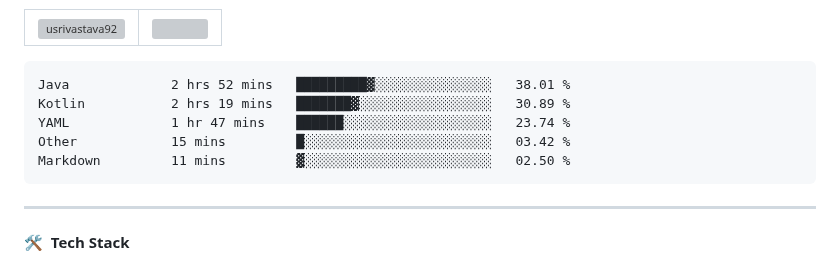
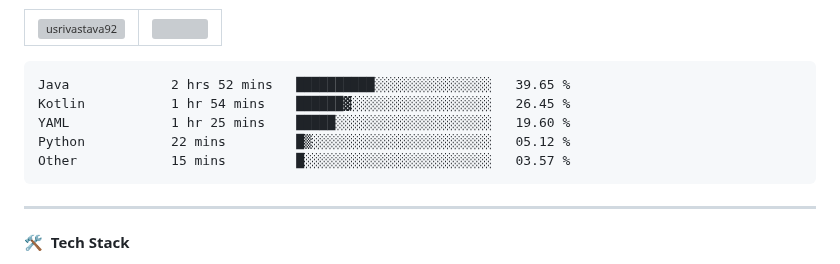
Before and after one commit to usrivastava92/usrivastava92, a Markdown page: README.md, the part around the change. GitHub-like rendering; grey boxes are pictures that could not be loaded.

Commit message:
Updated waka-readme graph with new metrics

````diff
--- a/README.md
+++ b/README.md
@@ -24,11 +24,11 @@
 <!--START_SECTION:waka-->
 
 ```txt
-Java             2 hrs 52 mins   █████████▓░░░░░░░░░░░░░░░   38.01 %
-Kotlin           2 hrs 19 mins   ███████▓░░░░░░░░░░░░░░░░░   30.89 %
-YAML             1 hr 47 mins    ██████░░░░░░░░░░░░░░░░░░░   23.74 %
-Other            15 mins         █░░░░░░░░░░░░░░░░░░░░░░░░   03.42 %
-Markdown         11 mins         ▓░░░░░░░░░░░░░░░░░░░░░░░░   02.50 %
+Java             2 hrs 52 mins   ██████████░░░░░░░░░░░░░░░   39.65 %
+Kotlin           1 hr 54 mins    ██████▓░░░░░░░░░░░░░░░░░░   26.45 %
+YAML             1 hr 25 mins    █████░░░░░░░░░░░░░░░░░░░░   19.60 %
+Python           22 mins         █▒░░░░░░░░░░░░░░░░░░░░░░░   05.12 %
+Other            15 mins         █░░░░░░░░░░░░░░░░░░░░░░░░   03.57 %
 ```
 
 <!--END_SECTION:waka-->
````
